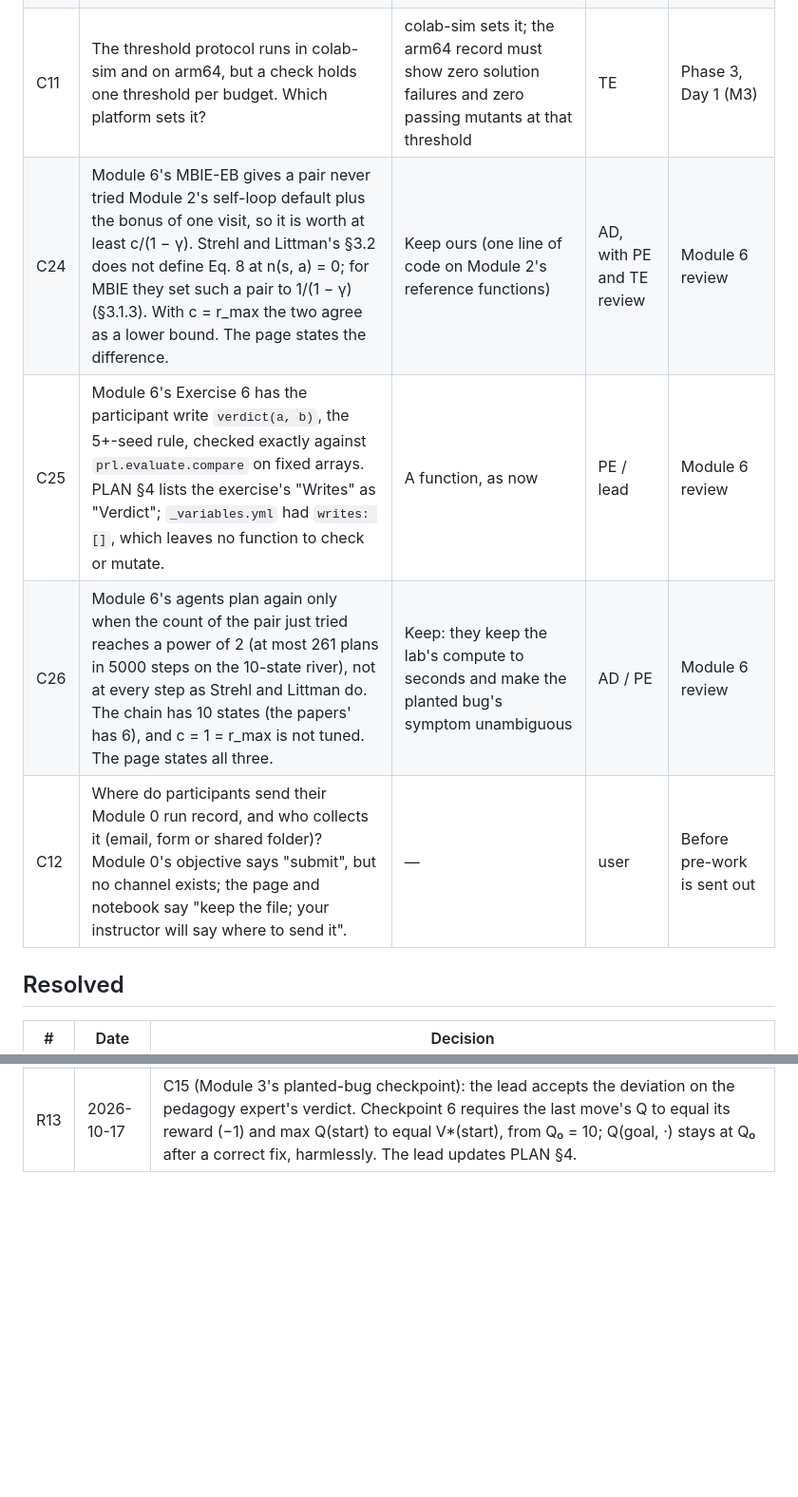
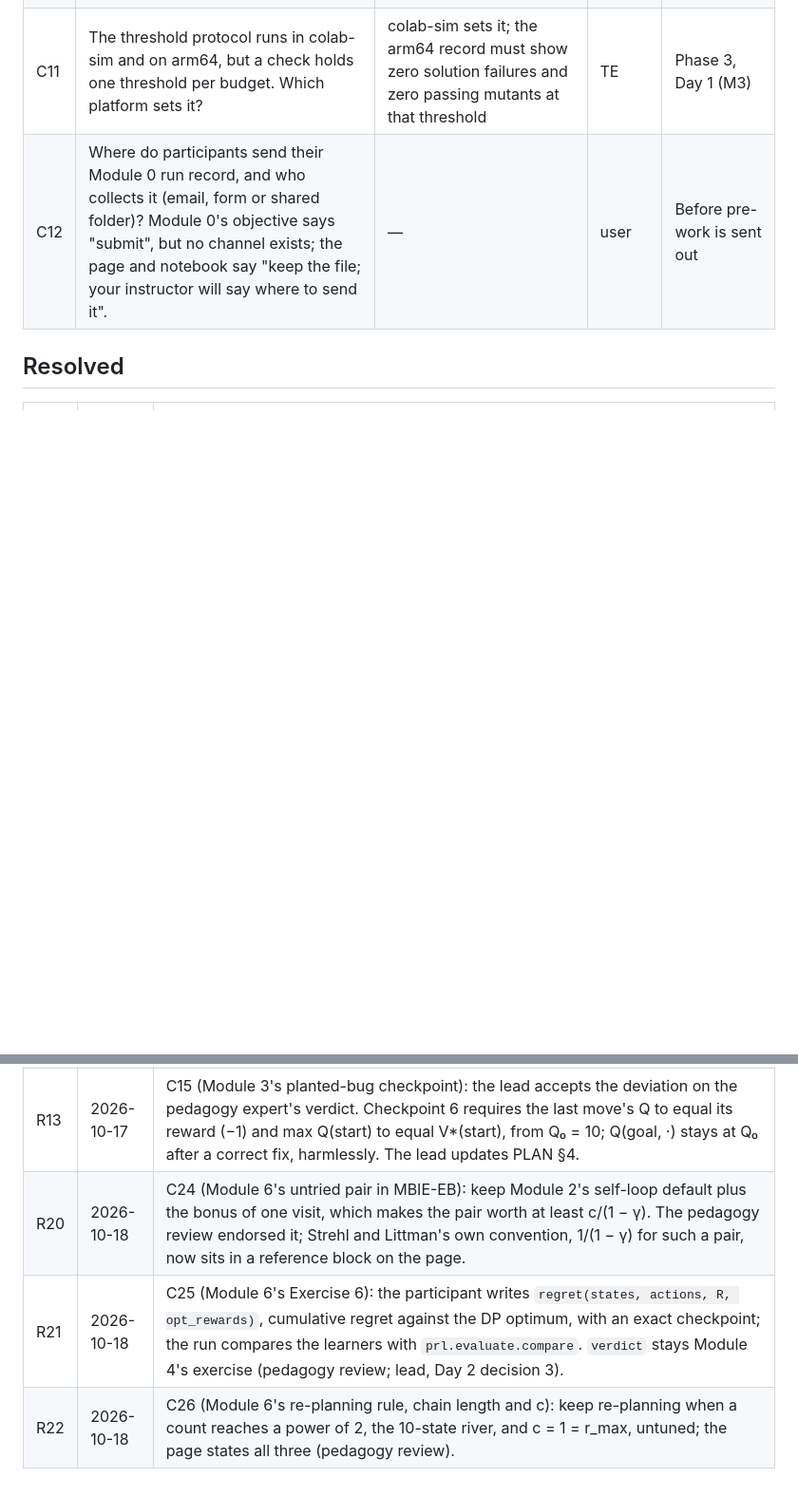
Before and after one commit to project-delphi/practical-rl, a Markdown page: OPEN_QUESTIONS.md, 2 parts joined by grey strips. Shown at 95% size. Rendered like a GitHub page; blank space fills up the shorter version.

Commit message:
OPEN_QUESTIONS: Module 6's C24-C26 resolved as R20-R22; B50 resolved against the record
Co-Authored-By: Claude Opus 5.5 <noreply@anthropic.com>

```diff
--- a/OPEN_QUESTIONS.md
+++ b/OPEN_QUESTIONS.md
@@ -198,9 +198,6 @@ They stay listed here until you confirm them.
 | C9 | Should we report TRL's CPU-incompatible fused LM head upstream (see A11)? | Yes, after Phase 1 confirms it on Linux | TE | Phase 1 |
 | C10 | Turn on the repository setting "Allow GitHub Actions to create and approve pull requests" so `health.yml` can open Colab-freeze PRs? It is off today; until then the job pushes the branch, links a compare page in its summary and fails. | Yes | user | Before the first upstream freeze change |
 | C11 | The threshold protocol runs in colab-sim and on arm64, but a check holds one threshold per budget. Which platform sets it? | colab-sim sets it; the arm64 record must show zero solution failures and zero passing mutants at that threshold | TE | Phase 3, Day 1 (M3) |
-| C24 | Module 6's MBIE-EB gives a pair never tried Module 2's self-loop default plus the bonus of one visit, so it is worth at least c/(1 − γ). Strehl and Littman's §3.2 does not define Eq. 8 at n(s, a) = 0; for MBIE they set such a pair to 1/(1 − γ) (§3.1.3). With c = r_max the two agree as a lower bound. The page states the difference. | Keep ours (one line of code on Module 2's reference functions) | AD, with PE and TE review | Module 6 review |
-| C25 | Module 6's Exercise 6 has the participant write `verdict(a, b)`, the 5+-seed rule, checked exactly against `prl.evaluate.compare` on fixed arrays. PLAN §4 lists the exercise's "Writes" as "Verdict"; `_variables.yml` had `writes: []`, which leaves no function to check or mutate. | A function, as now | PE / lead | Module 6 review |
-| C26 | Module 6's agents plan again only when the count of the pair just tried reaches a power of 2 (at most 261 plans in 5000 steps on the 10-state river), not at every step as Strehl and Littman do. The chain has 10 states (the papers' has 6), and c = 1 = r_max is not tuned. The page states all three. | Keep: they keep the lab's compute to seconds and make the planted bug's symptom unambiguous | AD / PE | Module 6 review |
 | C12 | Where do participants send their Module 0 run record, and who collects it (email, form or shared folder)? Module 0's objective says "submit", but no channel exists; the page and notebook say "keep the file; your instructor will say where to send it". | — | user | Before pre-work is sent out |
 
 ## Resolved
@@ -220,3 +217,6 @@ They stay listed here until you confirm them.
 | R11 | 2026-10-17 | C13 (Module 2's planted bug): keep PLAN's "stop on the mean change" bug. The pedagogy review found the slippery cliff's factor-2 symptom too quiet, so Lab 2's Exercise 5 runs the suspect on three models: the shop (invisible, the lesson), the slippery cliff (4 sweeps early, residual about 2× the guarantee) and a 100-state model with 99 settled states (90 sweeps early, residual about 98× the guarantee). The participant writes the optimality residual (checkpoint 5.1) before fixing the suspect (5.2). |
 | R12 | 2026-10-17 | C14 (Module 3 mutants a budgeted RMS cannot separate from the solution): resolved by `exact_only=True` mutants (change B). The threshold protocol leaves them out; verify mode runs them against the exact checkpoints 1.1 and 2a.1. |
 | R13 | 2026-10-17 | C15 (Module 3's planted-bug checkpoint): the lead accepts the deviation on the pedagogy expert's verdict. Checkpoint 6 requires the last move's Q to equal its reward (−1) and max Q(start) to equal V*(start), from Q₀ = 10; Q(goal, ·) stays at Q₀ after a correct fix, harmlessly. The lead updates PLAN §4. |
+| R20 | 2026-10-18 | C24 (Module 6's untried pair in MBIE-EB): keep Module 2's self-loop default plus the bonus of one visit, which makes the pair worth at least c/(1 − γ). The pedagogy review endorsed it; Strehl and Littman's own convention, 1/(1 − γ) for such a pair, now sits in a reference block on the page. |
+| R21 | 2026-10-18 | C25 (Module 6's Exercise 6): the participant writes `regret(states, actions, R, opt_rewards)`, cumulative regret against the DP optimum, with an exact checkpoint; the run compares the learners with `prl.evaluate.compare`. `verdict` stays Module 4's exercise (pedagogy review; lead, Day 2 decision 3). |
+| R22 | 2026-10-18 | C26 (Module 6's re-planning rule, chain length and c): keep re-planning when a count reaches a power of 2, the 10-state river, and c = 1 = r_max, untuned; the page states all three (pedagogy review). |
```
Also changed, not shown: other parts of OPEN_QUESTIONS.md (+1 -1 lines).
